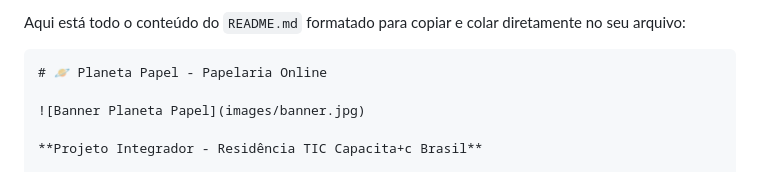
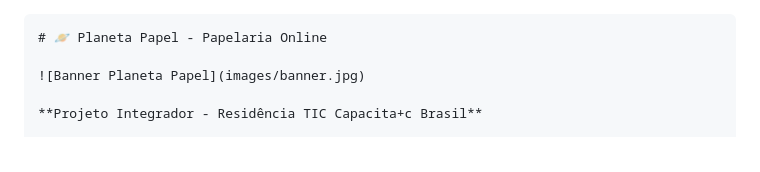
Before and after one commit to daniolivem/projeto-integrador-papelaria, a Markdown page: README.md, the part around the change. Rendered like a GitHub page.

````diff
--- a/README.md
+++ b/README.md
@@ -1,5 +1,3 @@
-Aqui está todo o conteúdo do `README.md` formatado para copiar e colar diretamente no seu arquivo:
-
 ```markdown
 # 🪐 Planeta Papel - Papelaria Online
 
````
